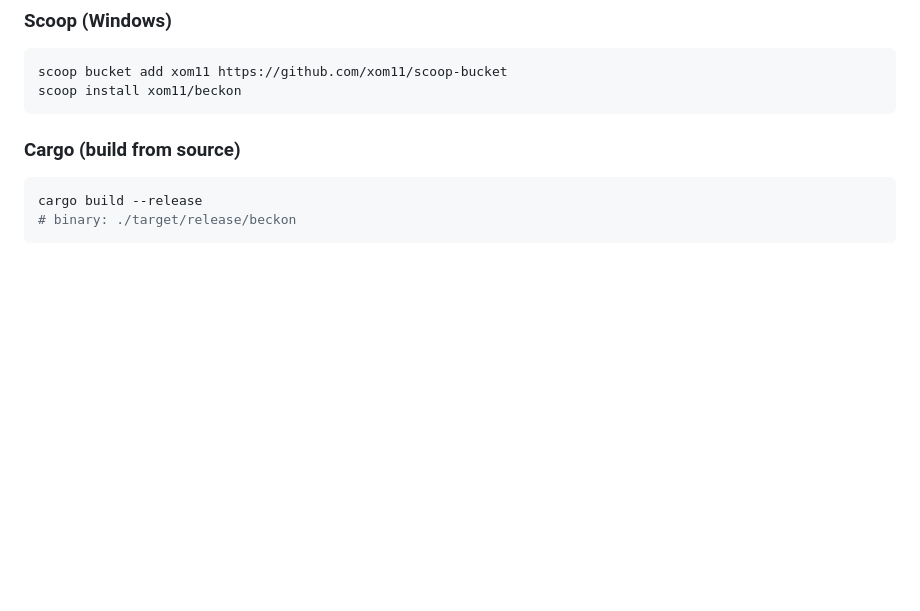
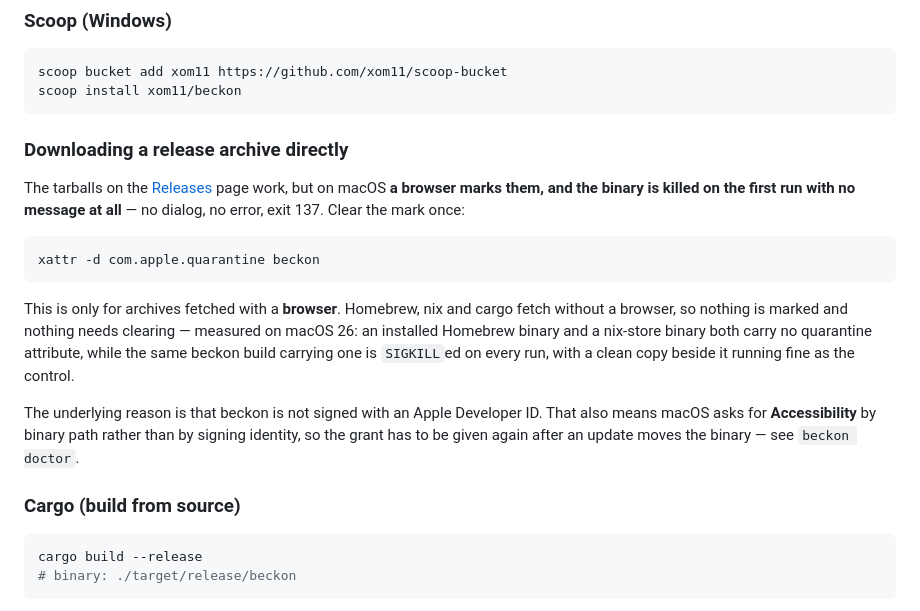
Before and after one commit to xom11/beckon, a Markdown page: README.md, the part around the change. Drawn GitHub-style; blank space fills up the shorter version.

Commit message:
docs: a browser-downloaded release is killed on macOS with no message
Measured on macOS 26, with the control that makes it a result rather than a
guess -- two copies of the SAME beckon build, side by side, differing only in
the quarantine attribute:

    clean copy        beckon 0.9.7 (f8009b9)   exit 0   (twice)
    quarantined copy  no output                exit 137 (three times)

The control was not optional here. This machine kills the FIRST exec of any
freshly linked binary (recorded in CLAUDE.md), so a single `137` proves
nothing; the clean copy was made by the same `cp`, in the same directory, at
the same moment, and ran fine on its first try.

Only browsers mark files. Verified directly rather than reasoned from how the
tools work: an installed Homebrew binary (kanata, live on this machine) and a
nix-store beckon both carry NO quarantine attribute, while the file fetched
with `curl` and marked by hand carries one. So the three install routes the
README recommends are unaffected, and the one it does not mention was the one
that breaks.

The note names the root cause too, because the same missing signature produces
a second symptom users will meet later: without a Developer ID, macOS keys
Accessibility to the binary PATH instead of a signing identity, so the grant
is lost every time an update moves the binary. A user who reads only the
`xattr` line would meet that one with no idea the two are the same fact.

````diff
--- a/README.md
+++ b/README.md
@@ -91,6 +91,29 @@ brew install xom11/tap/beckon
 scoop bucket add xom11 https://github.com/xom11/scoop-bucket
 scoop install xom11/beckon
 ```
+
+### Downloading a release archive directly
+
+The tarballs on the [Releases](https://github.com/xom11/beckon/releases) page
+work, but on macOS **a browser marks them, and the binary is killed on the
+first run with no message at all** — no dialog, no error, exit 137. Clear the
+mark once:
+
+```sh
+xattr -d com.apple.quarantine beckon
+```
+
+This is only for archives fetched with a **browser**. Homebrew, nix and cargo
+fetch without a browser, so nothing is marked and nothing needs clearing —
+measured on macOS 26: an installed Homebrew binary and a nix-store binary both
+carry no quarantine attribute, while the same beckon build carrying one is
+`SIGKILL`ed on every run, with a clean copy beside it running fine as the
+control.
+
+The underlying reason is that beckon is not signed with an Apple Developer ID.
+That also means macOS asks for **Accessibility** by binary path rather than by
+signing identity, so the grant has to be given again after an update moves the
+binary — see `beckon doctor`.
 
 ### Cargo (build from source)
 
````
